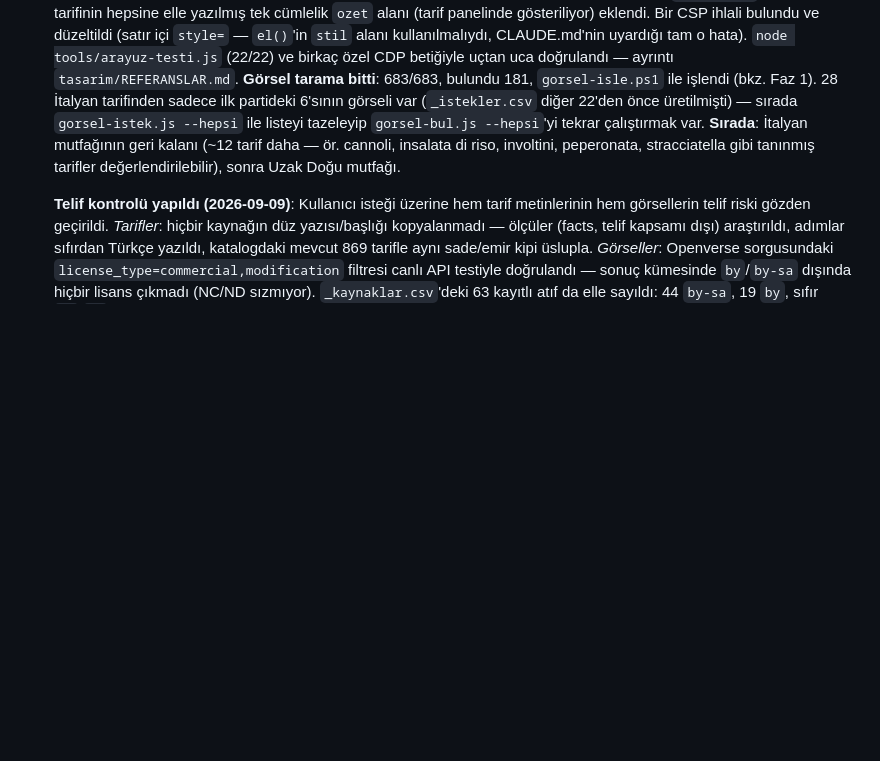
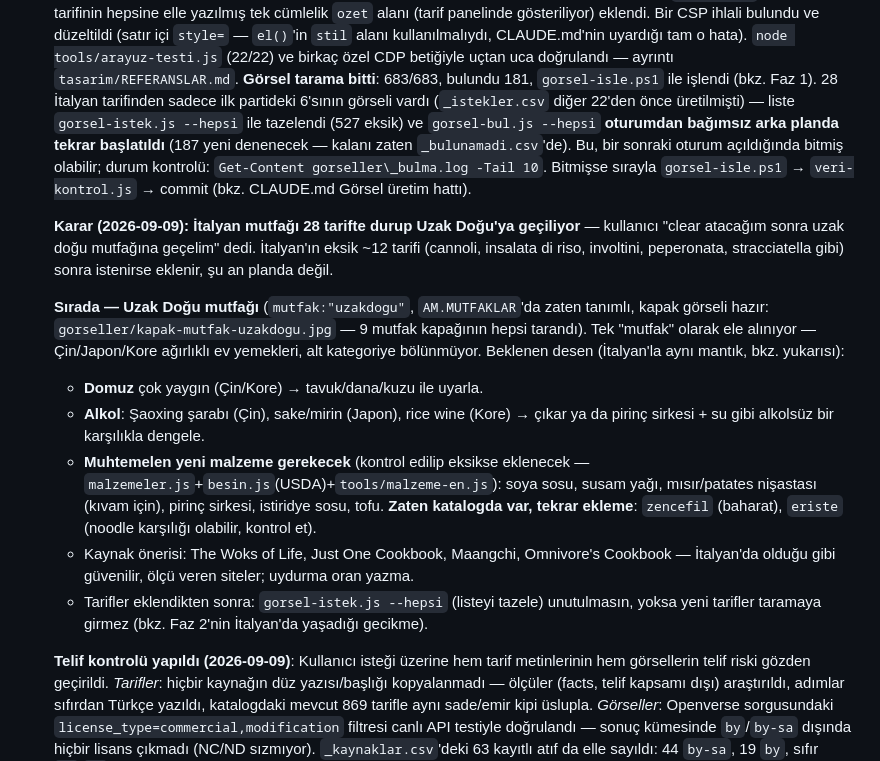
Before and after one commit to reversideniz-afk/alganis-mutfak, a Markdown page: YOL-HARITASI.md, the part around the change. GitHub-like rendering; blank space fills up the shorter version.

Commit message:
Plan: Italyan 28 tarifte durdu, siradaki Uzak Dogu mutfagi icin hazirlik
Kullanici karari: Italyan mutfagi 28 tarifte duruyor (eksik ~12 tarif
simdilik plana girmiyor), sirada Uzak Dogu. YOL-HARITASI.md'ye somut bir
baslangic notu yazildi: mutfak id'si zaten tanimli, kapak gorseli hazir
(9 mutfagin hepsi tarandi), beklenen domuz/alkol uyarlama deseni, olasi
yeni malzemeler (soya sosu, susam yagi, misir/patates nisastasi, pirinc
sirkesi, istiridye sosu, tofu), kaynak onerileri (The Woks of Life, Just
One Cookbook, Maangchi, Omnivore's Cookbook).

gorseller/_kaynaklar.csv'ye bu commit'te dokunulmadi -- arka planda hala
suren gorsel-bul.js --hepsi (187 tarif) suruyor, gorsel-isle.ps1 calisip
jpg'ler cikmadan atif kaydini tek basina commit etmek tutarsiz bir ara
durum yaratirdi. Sirada: tarama bitince gorsel-isle.ps1 -> veri-kontrol.js
-> commit (bkz. CLAUDE.md).

Co-Authored-By: Claude Sonnet 5 <noreply@anthropic.com>

```diff
--- a/YOL-HARITASI.md
+++ b/YOL-HARITASI.md
@@ -87,12 +87,39 @@ sürüm 2.1.2, 0 bağımlılık.
   `tasarim/REFERANSLAR.md`.
   **Görsel tarama bitti**: 683/683, bulundu 181, `gorsel-isle.ps1` ile
   işlendi (bkz. Faz 1). 28 İtalyan tarifinden sadece ilk partideki 6'sının
-  görseli var (`_istekler.csv` diğer 22'den önce üretilmişti) — sırada
-  `gorsel-istek.js --hepsi` ile listeyi tazeleyip `gorsel-bul.js --hepsi`'yi
-  tekrar çalıştırmak var.
-  **Sırada**: İtalyan mutfağının geri kalanı (~12 tarif daha — ör.
-  cannoli, insalata di riso, involtini, peperonata, stracciatella
-  gibi tanınmış tarifler değerlendirilebilir), sonra Uzak Doğu mutfağı.
+  görseli vardı (`_istekler.csv` diğer 22'den önce üretilmişti) — liste
+  `gorsel-istek.js --hepsi` ile tazelendi (527 eksik) ve `gorsel-bul.js
+  --hepsi` **oturumdan bağımsız arka planda tekrar başlatıldı** (187 yeni
+  denenecek — kalanı zaten `_bulunamadi.csv`'de). Bu, bir sonraki oturum
+  açıldığında bitmiş olabilir; durum kontrolü: `Get-Content
+  gorseller\_bulma.log -Tail 10`. Bitmişse sırayla `gorsel-isle.ps1` →
+  `veri-kontrol.js` → commit (bkz. CLAUDE.md Görsel üretim hattı).
+
+  **Karar (2026-09-09): İtalyan mutfağı 28 tarifte durup Uzak Doğu'ya
+  geçiliyor** — kullanıcı "clear atacağım sonra uzak doğu mutfağına
+  geçelim" dedi. İtalyan'ın eksik ~12 tarifi (cannoli, insalata di riso,
+  involtini, peperonata, stracciatella gibi) sonra istenirse eklenir,
+  şu an planda değil.
+
+  **Sırada — Uzak Doğu mutfağı** (`mutfak:"uzakdogu"`, `AM.MUTFAKLAR`'da
+  zaten tanımlı, kapak görseli hazır: `gorseller/kapak-mutfak-uzakdogu.jpg`
+  — 9 mutfak kapağının hepsi tarandı). Tek "mutfak" olarak ele alınıyor —
+  Çin/Japon/Kore ağırlıklı ev yemekleri, alt kategoriye bölünmüyor.
+  Beklenen desen (İtalyan'la aynı mantık, bkz. yukarısı):
+  - **Domuz** çok yaygın (Çin/Kore) → tavuk/dana/kuzu ile uyarla.
+  - **Alkol**: Şaoxing şarabı (Çin), sake/mirin (Japon), rice wine (Kore)
+    → çıkar ya da pirinç sirkesi + su gibi alkolsüz bir karşılıkla dengele.
+  - **Muhtemelen yeni malzeme gerekecek** (kontrol edilip eksikse
+    eklenecek — `malzemeler.js`+`besin.js`(USDA)+`tools/malzeme-en.js`):
+    soya sosu, susam yağı, mısır/patates nişastası (kıvam için), pirinç
+    sirkesi, istiridye sosu, tofu. **Zaten katalogda var, tekrar ekleme**:
+    `zencefil` (baharat), `eriste` (noodle karşılığı olabilir, kontrol et).
+  - Kaynak önerisi: The Woks of Life, Just One Cookbook, Maangchi,
+    Omnivore's Cookbook — İtalyan'da olduğu gibi güvenilir, ölçü veren
+    siteler; uydurma oran yazma.
+  - Tarifler eklendikten sonra: `gorsel-istek.js --hepsi` (listeyi
+    tazele) unutulmasın, yoksa yeni tarifler taramaya girmez (bkz.
+    Faz 2'nin İtalyan'da yaşadığı gecikme).
 
   **Telif kontrolü yapıldı (2026-09-09)**: Kullanıcı isteği üzerine hem
   tarif metinlerinin hem görsellerin telif riski gözden geçirildi.
```
